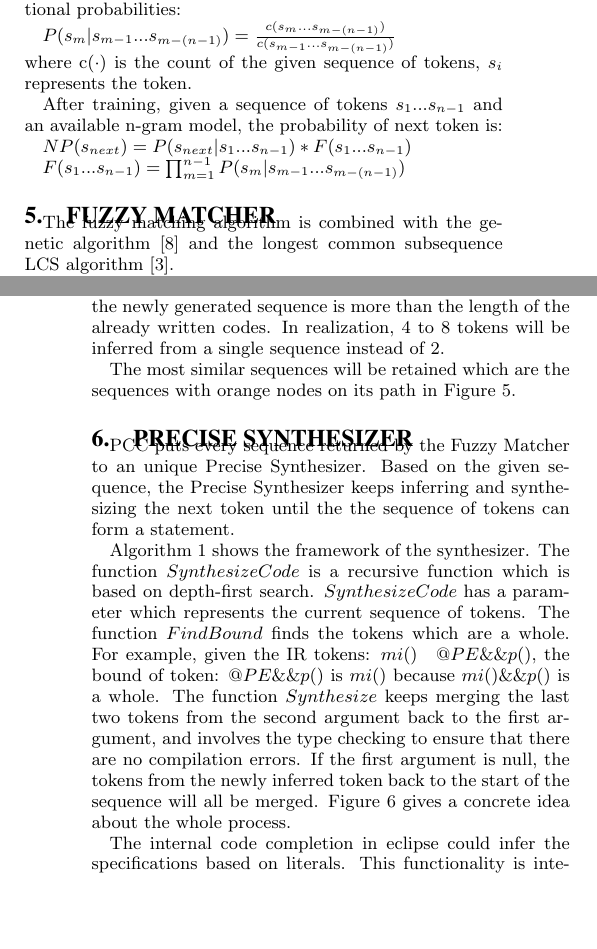
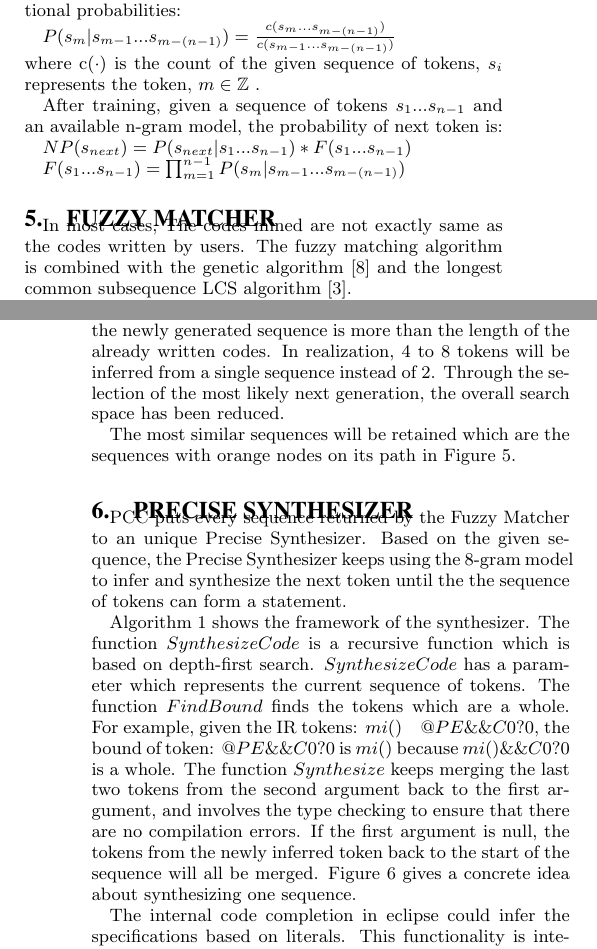
Before and after one commit to yangyixiaof/CodeCompletionPaper, a LaTeX paper (CodeCompletion/SIG Proceedings Template-Jan2015 Zip/sig-alternate-sample.tex): two parts of the columns of pages 2 and 3 of 5, joined at a grey line, cut so that both start at the same text, the shorter picture padded with empty space. Compiled offline with pdfLaTeX.

Commit message:
modified:   CodeCompletion/SIG Proceedings Template-Jan2015 Zip/pics/synthesizeexample.png 	modified:   CodeCompletion/SIG Proceedings Template-Jan2015 Zip/sig-alternate-sample.log 	modified:   CodeCompletion/SIG Proceedings Template-Jan2015 Zip/sig-alternate-sample.pdf 	modified:   CodeCompletion/SIG Proceedings Template-Jan2015 Zip/sig-alternate-sample.synctex.gz 	modified:   CodeCompletion/SIG Proceedings Template-Jan2015 Zip/sig-alternate-sample.tex 	modified:   CodeCompletion/SIG Proceedings Template-Jan2015 Zip/sig-alternate-sample.tex.bak 	modified:   synthesizeexample.png 	modified:   synthesizeexample.pptx

```diff
--- a/CodeCompletion/SIG Proceedings Template-Jan2015 Zip/sig-alternate-sample.tex
+++ b/CodeCompletion/SIG Proceedings Template-Jan2015 Zip/sig-alternate-sample.tex
@@ -4,6 +4,7 @@
 \makeatother
 
 \usepackage[ruled]{algorithm2e}
+\usepackage{amssymb}
 \usepackage{algorithmic}
 \usepackage{listings}
 \usepackage{stmaryrd}
@@ -170,7 +171,7 @@ Every synthesizer runs in a separated thread. The Collector will collect all the
 The training process computes and stores all the conditional probabilities:
 
 $P(s_m|s_{m-1}...s_{m-(n-1)}) = \frac{c(s_m...s_{m-(n-1)})}{c(s_{m-1}...s_{m-(n-1)})}$
-\\where c($\cdot$) is the count of the given sequence of tokens, $s_i$ represents the token.
+\\where c($\cdot$) is the count of the given sequence of tokens, $s_i$ represents the token, $m \in \mathbb{Z}$ .
 
 After training, given a sequence of tokens $s_1...s_{n-1}$ and an available n-gram model, the probability of next token is:
 
@@ -180,7 +181,7 @@ $F(s_1...s_{n-1}) = \prod_{m=1}^{n-1}P(s_m|s_{m-1}...s_{m-(n-1)})$
 
 \section{Fuzzy Matcher}
 
-The fuzzy matching algorithm is combined with the genetic algorithm \cite{geneticalgorithm} and the longest common subsequence LCS algorithm \cite{introalgorithm}.
+In most cases, The codes mined are not exactly same as the codes written by users. The fuzzy matching algorithm is combined with the genetic algorithm \cite{geneticalgorithm} and the longest common subsequence LCS algorithm \cite{introalgorithm}.
 
 Figure \ref{fuzzymatch} gives a concrete idea about how this algorithm is running. For the sake of simplicity, the complex IR tokens are replaced by the English alphabets.
 \begin{figure}[htbp]
@@ -189,20 +190,20 @@ Figure \ref{fuzzymatch} gives a concrete idea about how this algorithm is runnin
   \includegraphics[width=0.42\textwidth]{pics/fuzzymatchshow.png}\\
   \caption{Fuzzy Matching Algorithm}\label{fuzzymatch}
 \end{figure}
-\vspace{-0.5cm}
+\vspace{-0.25cm}
 
-Assume that the already written codes are A, C, F, G, and K. The fuzzy algorithm starts at A, infers the next generation of A based on 2-gram model, chooses two tokens with the highest probabilities computed by $P(token|A)$. Assume that the values of P(B|A) and P(C|A) are largest. So B and C are inferred. The longest common subsequences between the two newly generated sequences: AB, AC and the already written codes: ACFGK are computed. Then, the fuzzy algorithm does the similar things to each token of the new generation: B, C, but this time, 3-gram model is used because the length of the context is 2. Assume that the values of $P(F|AB), P(T|AB), P(Y|AC)$ and $P(L|AC)$ are largest, so, in the next generation, F, T, Y, and L are inferred. The corresponding longest common sequences are recalculated. Keep doing the algorithm until the length of the newly generated sequence is more than the length of the already written codes. In realization, 4 to 8 tokens will be inferred from a single sequence instead of 2.
+Assume that the already written codes are A, C, F, G, and K. The fuzzy algorithm starts at A, infers the next generation of A based on 2-gram model, chooses two tokens with the highest probabilities computed by $P(token|A)$. Assume that the values of P(B|A) and P(C|A) are largest. So B and C are inferred. The longest common subsequences between the two newly generated sequences: AB, AC and the already written codes: ACFGK are computed. Then, the fuzzy algorithm does the similar things to each token of the new generation: B, C, but this time, 3-gram model is used because the length of the context is 2. Assume that the values of $P(F|AB), P(T|AB), P(Y|AC)$ and $P(L|AC)$ are largest, so, in the next generation, F, T, Y, and L are inferred. The corresponding longest common sequences are recalculated. Keep doing the algorithm until the length of the newly generated sequence is more than the length of the already written codes. In realization, 4 to 8 tokens will be inferred from a single sequence instead of 2. Through the selection of the most likely next generation, the overall search space has been reduced.
 
 The most similar sequences will be retained which are the sequences with orange nodes on its path in Figure \ref{fuzzymatch}.
 %In a lot of projects in the same field, codes are similar but not exactly same.
 
 \section{Precise Synthesizer}
 
-PCC puts every sequence returned by the Fuzzy Matcher to an unique Precise Synthesizer. Based on the given sequence, the Precise Synthesizer keeps inferring and synthesizing the next token until the the sequence of tokens can form a statement.
+PCC puts every sequence returned by the Fuzzy Matcher to an unique Precise Synthesizer. Based on the given sequence, the Precise Synthesizer keeps using the 8-gram model to infer and synthesize the next token until the the sequence of tokens can form a statement.
 
 %The function $InferTokens$ is used to infer the next tokens from the given sequence.
 
-Algorithm \ref{algorsyn} shows the framework of the synthesizer. The function $SynthesizeCode$ is a recursive function which is based on depth-first search. $SynthesizeCode$ has a parameter which represents the current sequence of tokens. The function $FindBound$ finds the tokens which are a whole. For example, given the IR tokens: $mi()\quad @PE\&\&p()$, the bound of token: $@PE\&\&p()$ is $mi()$ because $mi()\&\&p()$ is a whole. The function $Synthesize$ keeps merging the last two tokens from the second argument back to the first argument, and involves the type checking to ensure that there are no compilation errors. If the first argument is null, the tokens from the newly inferred token back to the start of the sequence will all be merged. Figure \ref{synthesizerexample} gives a concrete idea about the whole process.
+Algorithm \ref{algorsyn} shows the framework of the synthesizer. The function $SynthesizeCode$ is a recursive function which is based on depth-first search. $SynthesizeCode$ has a parameter which represents the current sequence of tokens. The function $FindBound$ finds the tokens which are a whole. For example, given the IR tokens: $mi()\quad @PE\&\&C0?0$, the bound of token: $@PE\&\&C0?0$ is $mi()$ because $mi()\&\&C0?0$ is a whole. The function $Synthesize$ keeps merging the last two tokens from the second argument back to the first argument, and involves the type checking to ensure that there are no compilation errors. If the first argument is null, the tokens from the newly inferred token back to the start of the sequence will all be merged. Figure \ref{synthesizerexample} gives a concrete idea about synthesizing one sequence.
 
 The internal code completion in eclipse could infer the specifications based on literals. This functionality is integrated into PCC. For example, the internal code completion could translate $String$ to $java.lang.String$ or translate $a.subStr$ to $a.substring(int\ beginIndex)$.
 
```
Also changed, not shown: CodeCompletion/SIG Proceedings Template-Jan2015 Zip/pics/synthesizeexample.png, CodeCompletion/SIG Proceedings Template-Jan2015 Zip/sig-alternate-sample.pdf, synthesizeexample.png, CodeCompletion/SIG Proceedings Template-Jan2015 Zip/sig-alternate-sample.tex (2 more changed lines), 4 other files.
